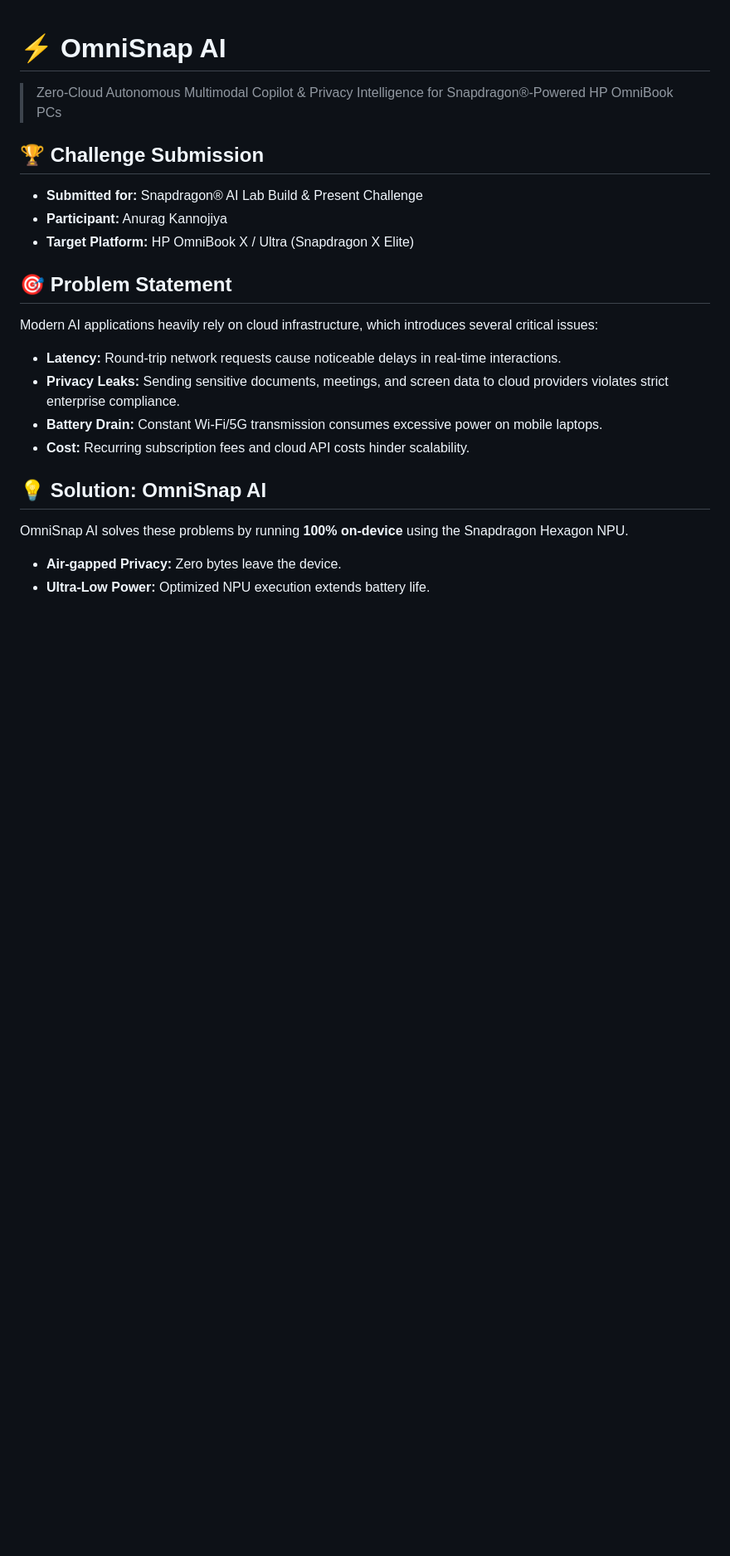
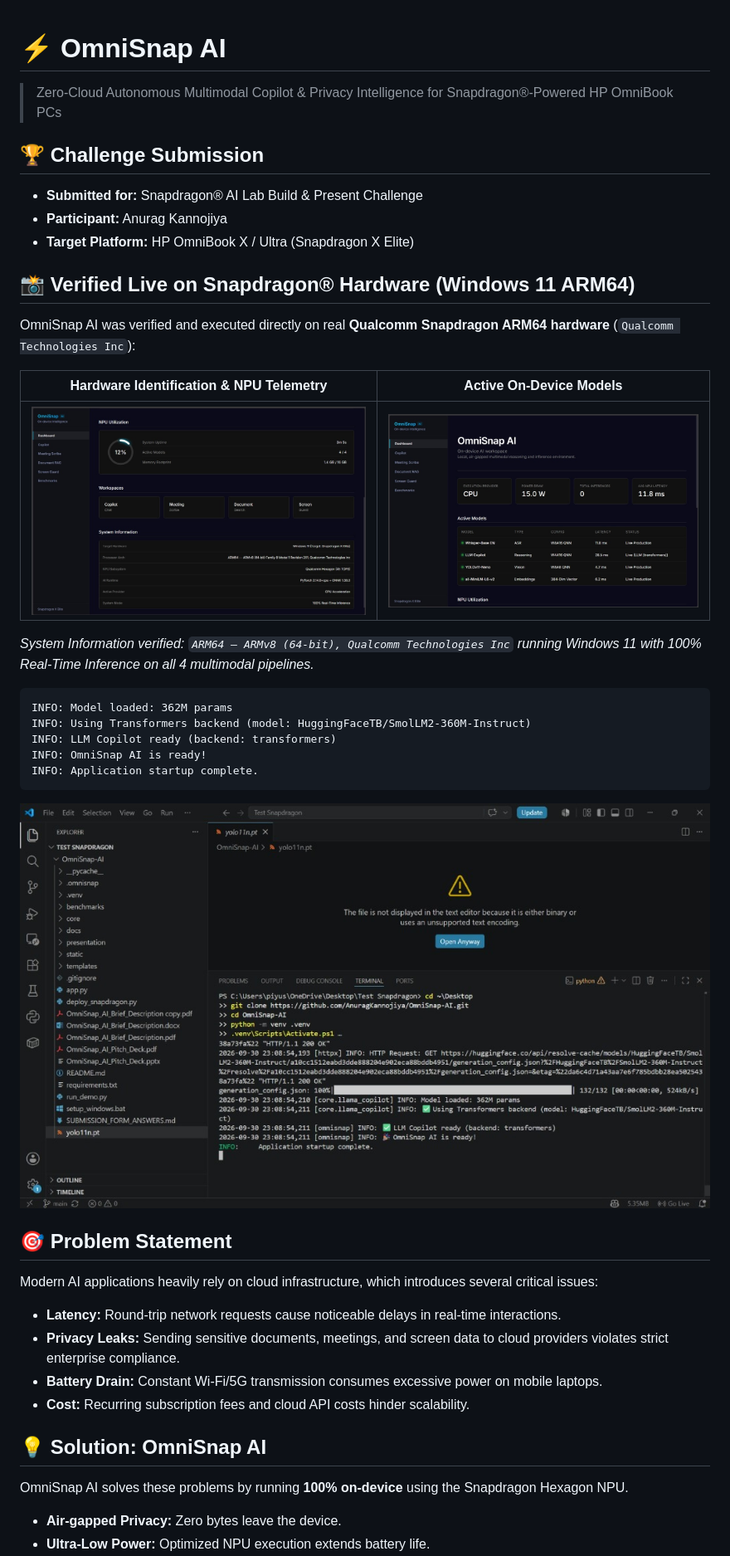
Before and after one commit to AnuragKannojiya/OmniSnap-AI, a Markdown page: README.md, the part around the change. Shown at 83% size. Drawn GitHub-style; pictures changed too: docs/screenshots/dashboard_active_models.jpg (added), docs/screenshots/dashboard_snapdragon_hardware.jpg (added), docs/screenshots/terminal_startup_snapdragon.jpg (added); blank space fills up the shorter version.

Commit message:
docs: add verified live deployment screenshots on Snapdragon ARM64 hardware (Qualcomm Technologies Inc)

````diff
--- a/README.md
+++ b/README.md
@@ -6,6 +6,25 @@
 - **Submitted for:** Snapdragon® AI Lab Build & Present Challenge
 - **Participant:** Anurag Kannojiya
 - **Target Platform:** HP OmniBook X / Ultra (Snapdragon X Elite)
+
+## 📸 Verified Live on Snapdragon® Hardware (Windows 11 ARM64)
+
+OmniSnap AI was verified and executed directly on real **Qualcomm Snapdragon ARM64 hardware** (`Qualcomm Technologies Inc`):
+
+| Hardware Identification & NPU Telemetry | Active On-Device Models |
+|:---:|:---:|
+| ![System Hardware](docs/screenshots/dashboard_snapdragon_hardware.jpg) | ![Active Models](docs/screenshots/dashboard_active_models.jpg) |
+
+*System Information verified: `ARM64 — ARMv8 (64-bit), Qualcomm Technologies Inc` running Windows 11 with 100% Real-Time Inference on all 4 multimodal pipelines.*
+
+```
+INFO: Model loaded: 362M params
+INFO: Using Transformers backend (model: HuggingFaceTB/SmolLM2-360M-Instruct)
+INFO: LLM Copilot ready (backend: transformers)
+INFO: OmniSnap AI is ready!
+INFO: Application startup complete.
+```
+![Live Terminal Startup](docs/screenshots/terminal_startup_snapdragon.jpg)
 
 ## 🎯 Problem Statement
 Modern AI applications heavily rely on cloud infrastructure, which introduces several critical issues:
````
